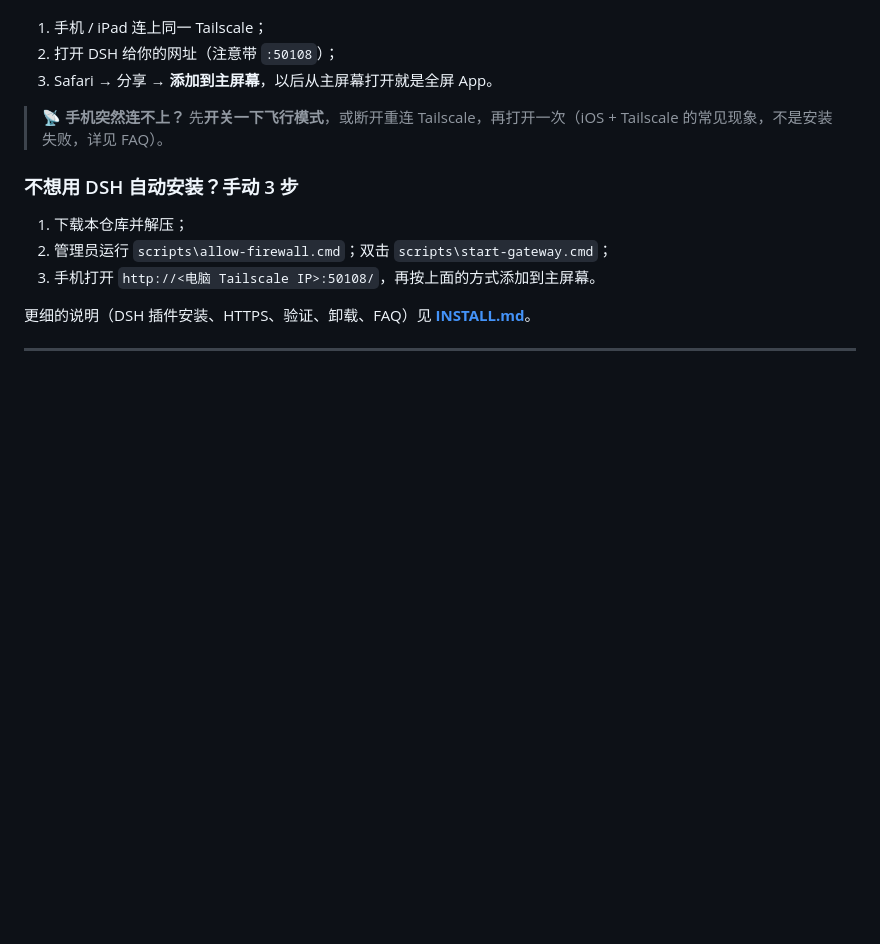
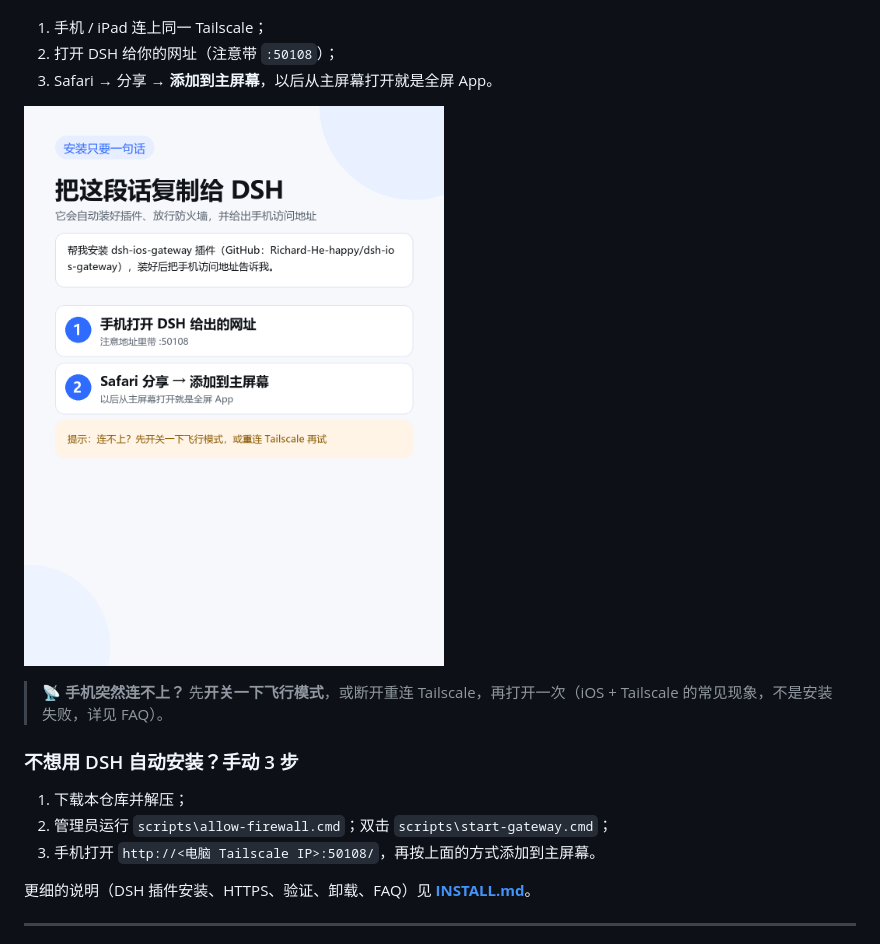
Before and after one commit to Richard-He-happy/dsh-ios-gateway, a Markdown page: README.md, the part around the change. Rendered like a GitHub page; pictures changed too: docs/one-prompt-install.png (added); blank space fills up the shorter version.

Commit message:
docs: one-prompt install card + Tailscale iOS reconnect references

```diff
--- a/README.md
+++ b/README.md
@@ -95,6 +95,8 @@ DSH 桌面端的 Web GUI 默认只监听 `127.0.0.1` 的随机端口，并有 Ho
 1. 手机 / iPad 连上同一 Tailscale；
 2. 打开 DSH 给你的网址（注意带 `:50108`）；
 3. Safari → 分享 → **添加到主屏幕**，以后从主屏幕打开就是全屏 App。
+
+![一句话安装](docs/one-prompt-install.png)
 
 > 📡 **手机突然连不上？** 先**开关一下飞行模式**，或断开重连 Tailscale，再打开一次（iOS + Tailscale 的常见现象，不是安装失败，详见 FAQ）。
 
```
Also changed, not shown: INSTALL.md (+3 -1 lines).
